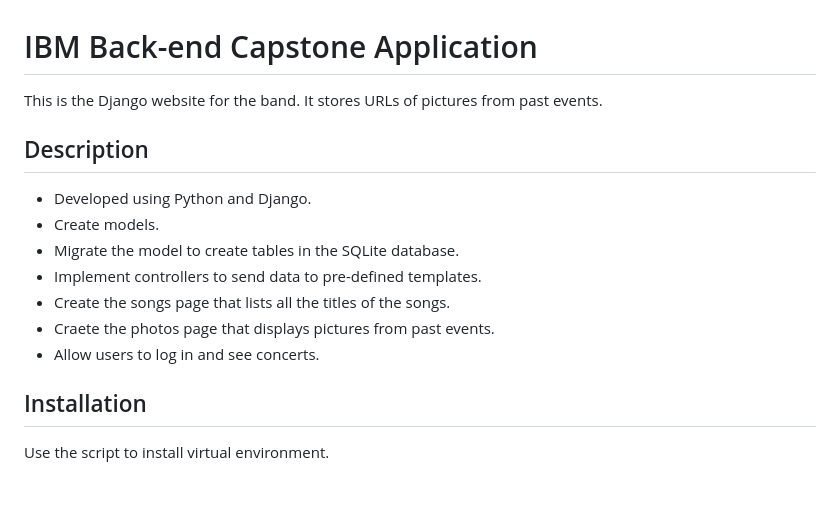
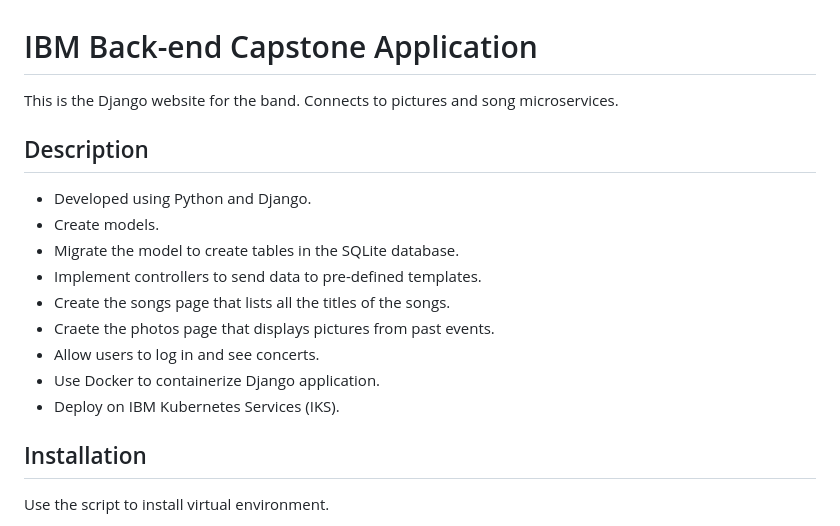
Before and after one commit to jakeleesh/Back-end-Development-Capstone, a Markdown page: README.md, the part around one of its changes. Drawn GitHub-style; blank space fills up the shorter version.

```diff
--- a/README.md
+++ b/README.md
@@ -1,6 +1,6 @@
 # IBM Back-end Capstone Application
 
-This is the Django website for the band. It stores URLs of pictures from past events.
+This is the Django website for the band. Connects to pictures and song microservices.
 
 ## Description
 
@@ -11,6 +11,8 @@ This is the Django website for the band. It stores URLs of pictures from past ev
 - Create the songs page that lists all the titles of the songs.
 - Craete the photos page that displays pictures from past events.
 - Allow users to log in and see concerts.
+- Use Docker to containerize Django application.
+- Deploy on IBM Kubernetes Services (IKS).
 
 ## Installation
 
```
Also changed, not shown: other parts of README.md (+2 -4 lines).
